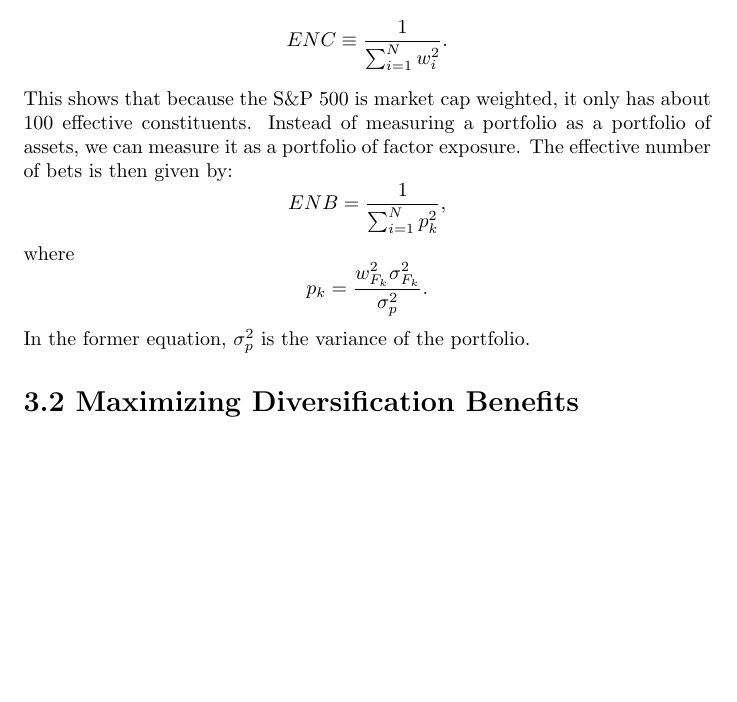
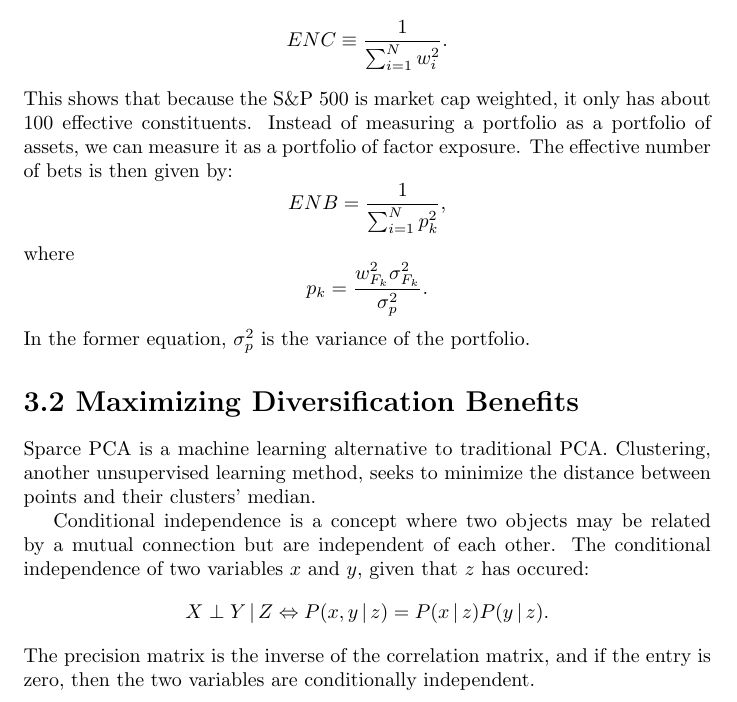
Before and after one commit to joeHollander/Math-Notes, a LaTeX document (InvestmentManagement/InvestmentManagement.tex): part of page 7 of 7, cut so that both start at the same text, the shorter picture padded with empty space. Compiled offline with pdfLaTeX.

Commit message:
part of 3.2

```diff
--- a/InvestmentManagement/InvestmentManagement.tex
+++ b/InvestmentManagement/InvestmentManagement.tex
@@ -365,6 +365,21 @@ portfolio.
 
 \section*{3.2 Maximizing Diversification Benefits}
 
+Sparce PCA is a machine learning alternative
+to traditional PCA. Clustering, another unsupervised
+learning method, seeks to minimize the distance between points
+and their clusters' median.
+
+Conditional independence is a concept where two objects
+may be related by a mutual connection but are independent of
+each other. The conditional independence of two variables $x$
+and $y$, given that $z$ has occured:
+\[
+X \perp Y \,|\, Z \Leftrightarrow P(x,y\,|\,z) = P(x\,|\,z)P(y\,|\,z).
+\]
+The precision matrix is the inverse of the correlation
+matrix, and if the entry is zero, then the two variables
+are conditionally independent.
 
 
 \end{document}
```
Also changed, not shown: InvestmentManagement/InvestmentManagement.pdf, 2 other files.
